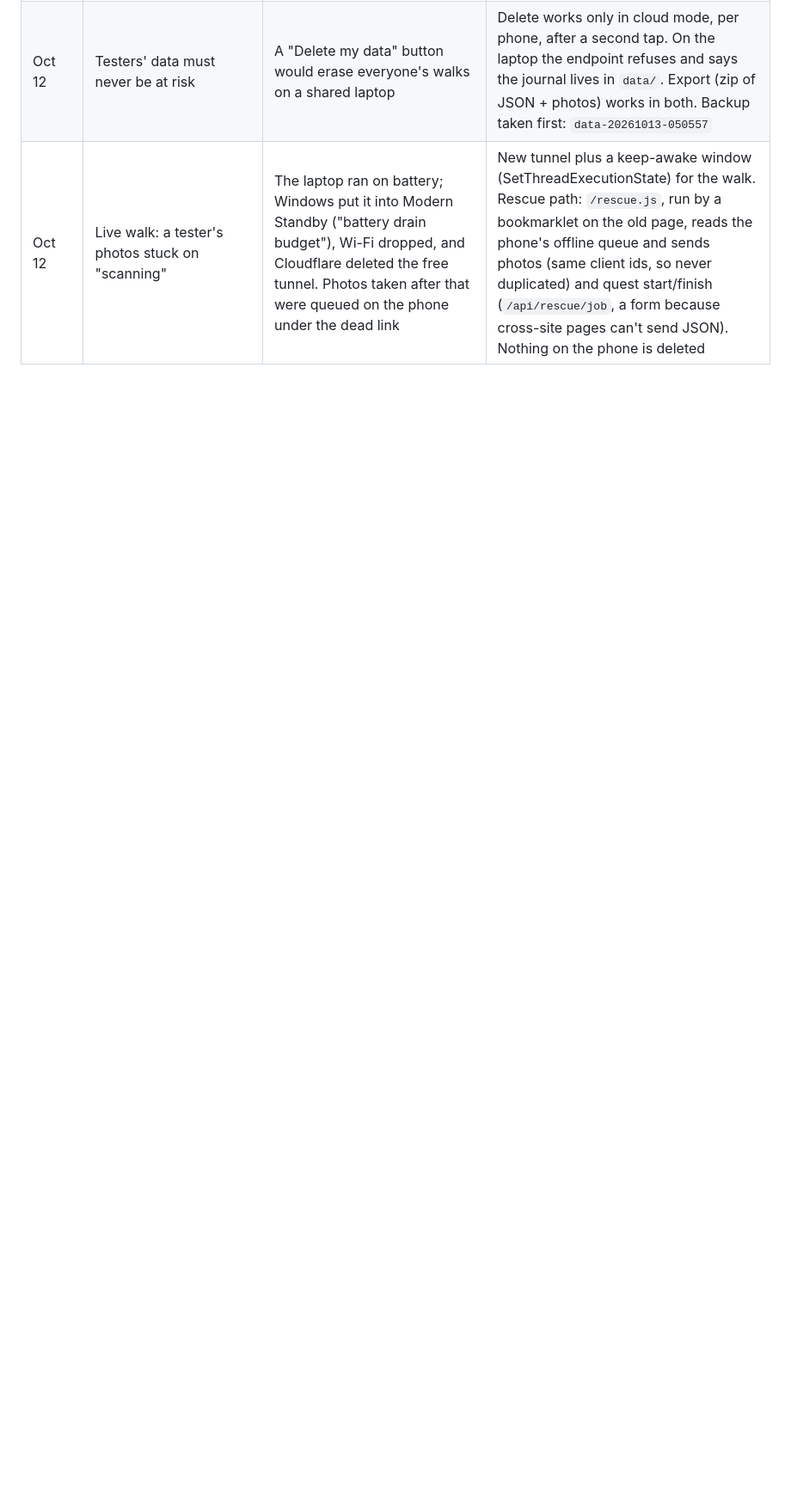
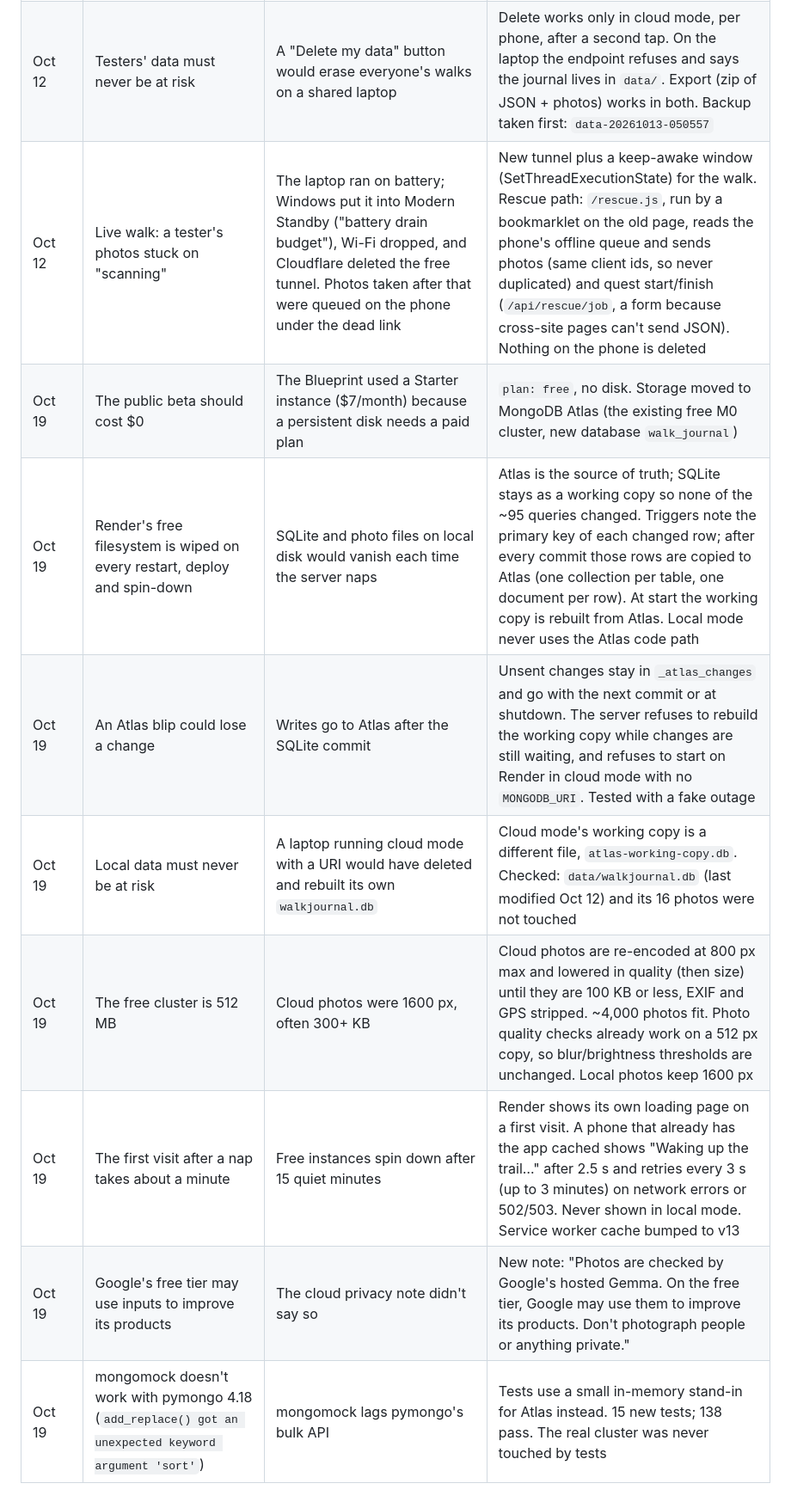
Before and after one commit to nikithakls17-sys/Walk-Journal-, a Markdown page: BUILD_LOG.md, the part around the change. Shown at 86% size. Rendered like a GitHub page; blank space fills up the shorter version.

```diff
--- a/BUILD_LOG.md
+++ b/BUILD_LOG.md
@@ -61,3 +61,11 @@ One line per thing that broke or surprised us: what happened → why → fix.
 | Oct 12 | Privacy wording was laptop-only | "Never leaves the laptop" is false once Google checks the photos | `/api/config` tells the phone which note to show: cloud says "Photos are checked by Google's hosted Gemma." in the welcome screen, Settings and Guide. Sky Gallery sharing, notifications and the rescue endpoint are off in cloud mode |
 | Oct 12 | Testers' data must never be at risk | A "Delete my data" button would erase everyone's walks on a shared laptop | Delete works only in cloud mode, per phone, after a second tap. On the laptop the endpoint refuses and says the journal lives in `data/`. Export (zip of JSON + photos) works in both. Backup taken first: `data-20261013-050557` |
 | Oct 12 | Live walk: a tester's photos stuck on "scanning" | The laptop ran on battery; Windows put it into Modern Standby ("battery drain budget"), Wi-Fi dropped, and Cloudflare deleted the free tunnel. Photos taken after that were queued on the phone under the dead link | New tunnel plus a keep-awake window (SetThreadExecutionState) for the walk. Rescue path: `/rescue.js`, run by a bookmarklet on the old page, reads the phone's offline queue and sends photos (same client ids, so never duplicated) and quest start/finish (`/api/rescue/job`, a form because cross-site pages can't send JSON). Nothing on the phone is deleted |
+| Oct 19 | The public beta should cost $0 | The Blueprint used a Starter instance ($7/month) because a persistent disk needs a paid plan | `plan: free`, no disk. Storage moved to MongoDB Atlas (the existing free M0 cluster, new database `walk_journal`) |
+| Oct 19 | Render's free filesystem is wiped on every restart, deploy and spin-down | SQLite and photo files on local disk would vanish each time the server naps | Atlas is the source of truth; SQLite stays as a working copy so none of the ~95 queries changed. Triggers note the primary key of each changed row; after every commit those rows are copied to Atlas (one collection per table, one document per row). At start the working copy is rebuilt from Atlas. Local mode never uses the Atlas code path |
+| Oct 19 | An Atlas blip could lose a change | Writes go to Atlas after the SQLite commit | Unsent changes stay in `_atlas_changes` and go with the next commit or at shutdown. The server refuses to rebuild the working copy while changes are still waiting, and refuses to start on Render in cloud mode with no `MONGODB_URI`. Tested with a fake outage |
+| Oct 19 | Local data must never be at risk | A laptop running cloud mode with a URI would have deleted and rebuilt its own `walkjournal.db` | Cloud mode's working copy is a different file, `atlas-working-copy.db`. Checked: `data/walkjournal.db` (last modified Oct 12) and its 16 photos were not touched |
+| Oct 19 | The free cluster is 512 MB | Cloud photos were 1600 px, often 300+ KB | Cloud photos are re-encoded at 800 px max and lowered in quality (then size) until they are 100 KB or less, EXIF and GPS stripped. ~4,000 photos fit. Photo quality checks already work on a 512 px copy, so blur/brightness thresholds are unchanged. Local photos keep 1600 px |
+| Oct 19 | The first visit after a nap takes about a minute | Free instances spin down after 15 quiet minutes | Render shows its own loading page on a first visit. A phone that already has the app cached shows "Waking up the trail…" after 2.5 s and retries every 3 s (up to 3 minutes) on network errors or 502/503. Never shown in local mode. Service worker cache bumped to v13 |
+| Oct 19 | Google's free tier may use inputs to improve its products | The cloud privacy note didn't say so | New note: "Photos are checked by Google's hosted Gemma. On the free tier, Google may use them to improve its products. Don't photograph people or anything private." |
+| Oct 19 | mongomock doesn't work with pymongo 4.18 (`add_replace() got an unexpected keyword argument 'sort'`) | mongomock lags pymongo's bulk API | Tests use a small in-memory stand-in for Atlas instead. 15 new tests; 138 pass. The real cluster was never touched by tests |
```
Also changed, not shown: README.md (+40 -11 lines).
